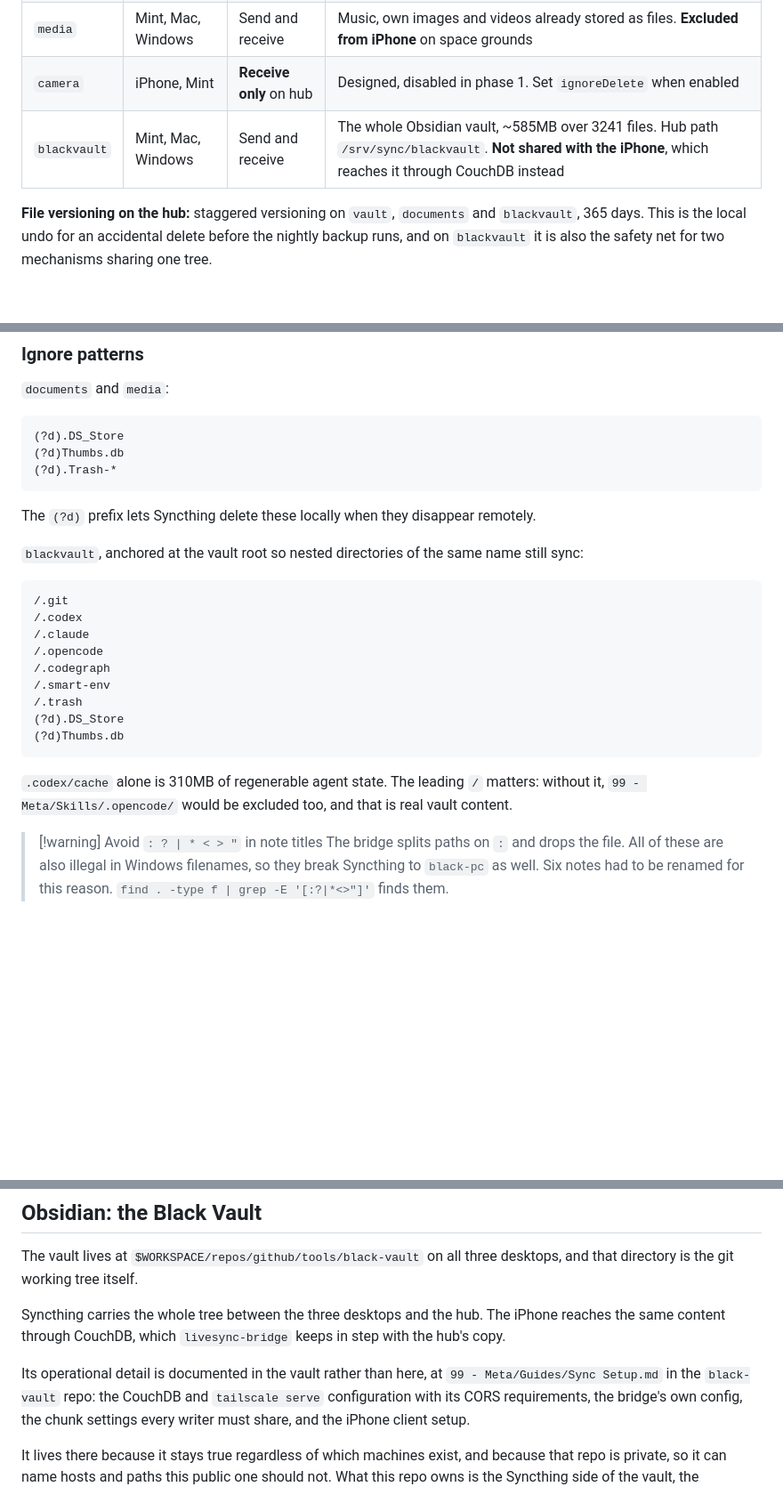
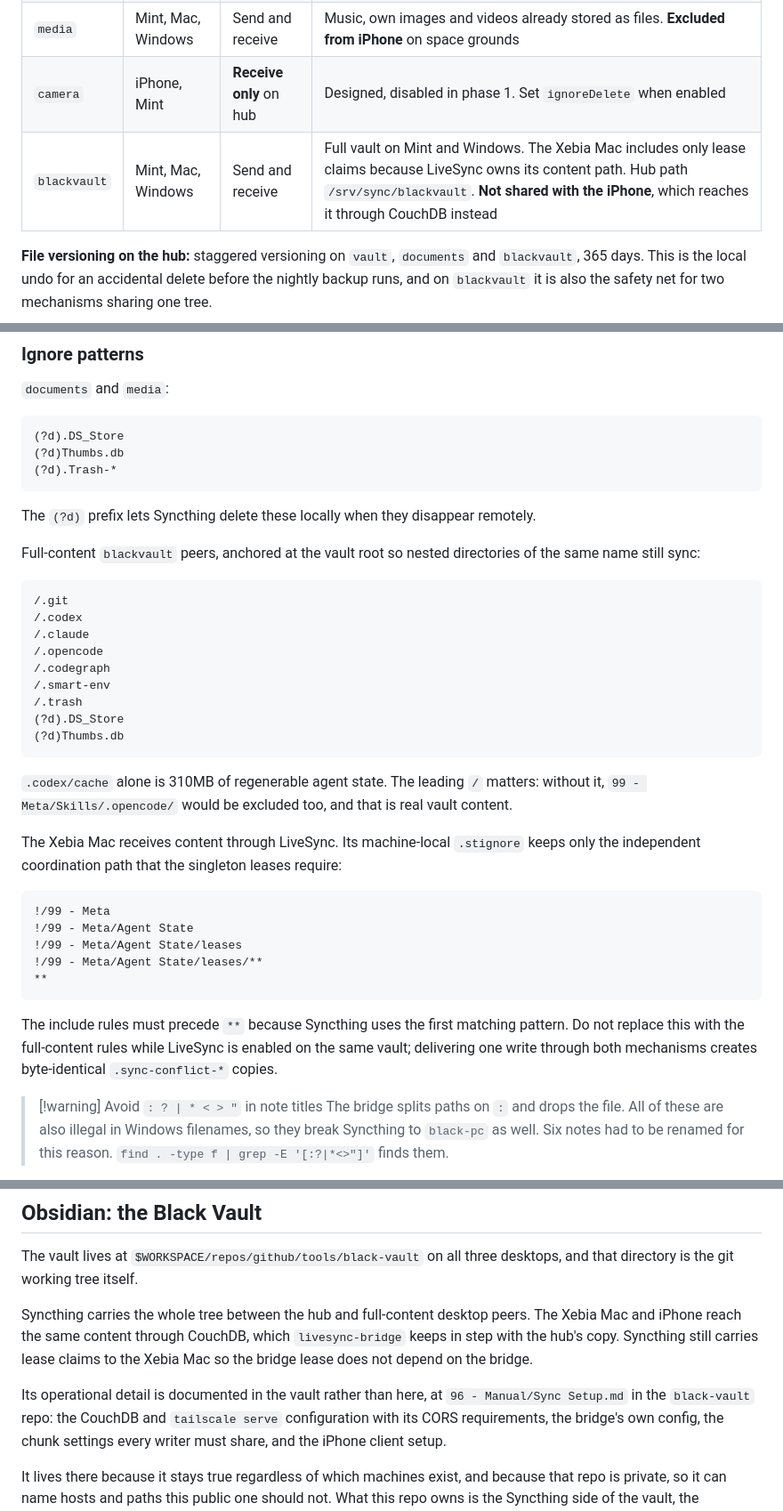
Before and after one commit to realdavidvega/dotfiles, a Markdown page: doc/personal-cloud-sync.md, 3 parts joined by grey strips. Shown at 89% size. Drawn GitHub-style; blank space fills up the shorter version.

Commit message:
docs: separate black vault content and lease sync

````diff
--- a/doc/personal-cloud-sync.md
+++ b/doc/personal-cloud-sync.md
@@ -284,7 +284,7 @@ that recoverable, so it is part of the design rather than an addition to it.
 | `documents` | all four | Send and receive | Papers, scans, reference |
 | `media` | Mint, Mac, Windows | Send and receive | Music, own images and videos already stored as files. **Excluded from iPhone** on space grounds |
 | `camera` | iPhone, Mint | **Receive only** on hub | Designed, disabled in phase 1. Set `ignoreDelete` when enabled |
-| `blackvault` | Mint, Mac, Windows | Send and receive | The whole Obsidian vault, ~585MB over 3241 files. Hub path `/srv/sync/blackvault`. **Not shared with the iPhone**, which reaches it through CouchDB instead |
+| `blackvault` | Mint, Mac, Windows | Send and receive | Full vault on Mint and Windows. The Xebia Mac includes only lease claims because LiveSync owns its content path. Hub path `/srv/sync/blackvault`. **Not shared with the iPhone**, which reaches it through CouchDB instead |
 
 **File versioning on the hub:** staggered versioning on `vault`, `documents` and `blackvault`,
 365 days. This is the local undo for an accidental delete before the nightly backup runs, and on
@@ -302,7 +302,8 @@ that recoverable, so it is part of the design rather than an addition to it.
 
 The `(?d)` prefix lets Syncthing delete these locally when they disappear remotely.
 
-`blackvault`, anchored at the vault root so nested directories of the same name still sync:
+Full-content `blackvault` peers, anchored at the vault root so nested directories
+of the same name still sync:
 
 ```
 /.git
@@ -318,6 +319,22 @@ The `(?d)` prefix lets Syncthing delete these locally when they disappear remote
 
 `.codex/cache` alone is 310MB of regenerable agent state. The leading `/` matters: without it,
 `99 - Meta/Skills/.opencode/` would be excluded too, and that is real vault content.
+
+The Xebia Mac receives content through LiveSync. Its machine-local `.stignore`
+keeps only the independent coordination path that the singleton leases require:
+
+```
+!/99 - Meta
+!/99 - Meta/Agent State
+!/99 - Meta/Agent State/leases
+!/99 - Meta/Agent State/leases/**
+**
+```
+
+The include rules must precede `**` because Syncthing uses the first matching
+pattern. Do not replace this with the full-content rules while LiveSync is
+enabled on the same vault; delivering one write through both mechanisms creates
+byte-identical `.sync-conflict-*` copies.
 
 > [!warning] Avoid `: ? | * < > "` in note titles
 > The bridge splits paths on `:` and drops the file. All of these are also illegal in Windows
@@ -357,11 +374,13 @@ maintained.
 The vault lives at `$WORKSPACE/repos/github/tools/black-vault` on all three desktops, and that
 directory is the git working tree itself.
 
-Syncthing carries the whole tree between the three desktops and the hub. The iPhone reaches the
-same content through CouchDB, which `livesync-bridge` keeps in step with the hub's copy.
+Syncthing carries the whole tree between the hub and full-content desktop peers.
+The Xebia Mac and iPhone reach the same content through CouchDB, which
+`livesync-bridge` keeps in step with the hub's copy. Syncthing still carries
+lease claims to the Xebia Mac so the bridge lease does not depend on the bridge.
 
 Its operational detail is documented in the vault rather than here, at
-`99 - Meta/Guides/Sync Setup.md` in the `black-vault` repo: the CouchDB and `tailscale serve`
+`96 - Manual/Sync Setup.md` in the `black-vault` repo: the CouchDB and `tailscale serve`
 configuration with its CORS requirements, the bridge's own config, the chunk settings every
 writer must share, and the iPhone client setup.
 
````
